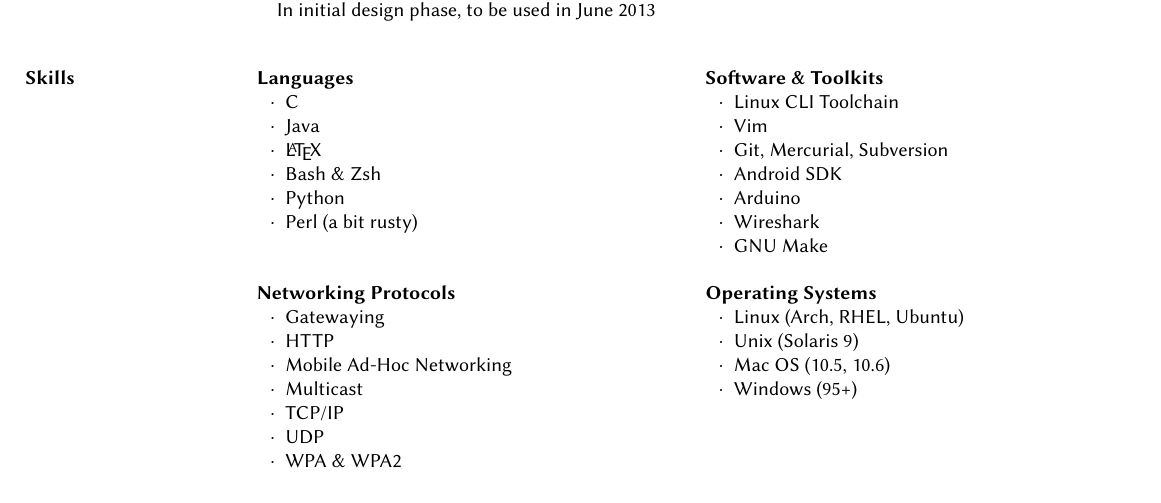
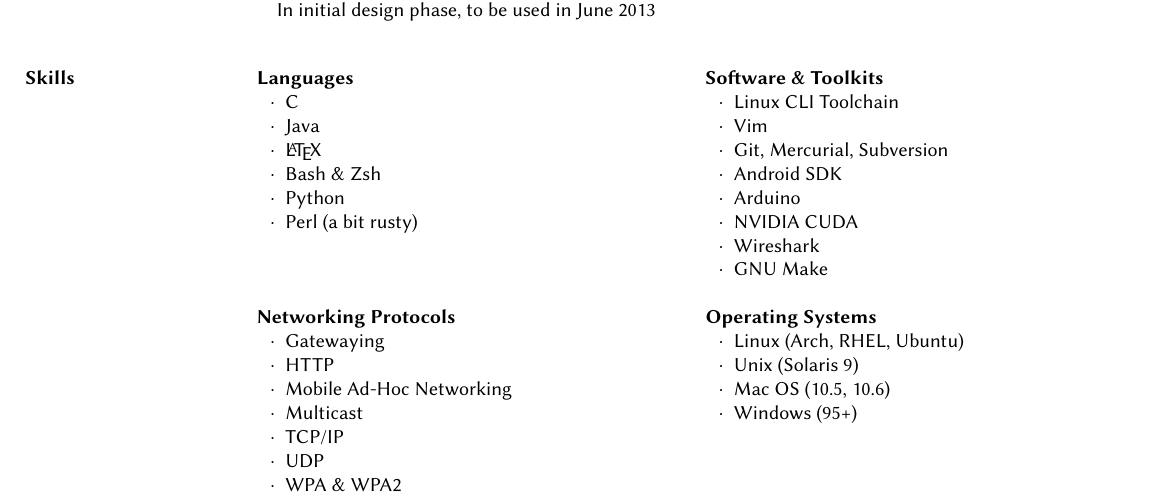
Before and after one commit to sjbarag/Resume, a LaTeX CV (baragResume.tex): part of page 2 of 2, cut so that both start at the same text. Compiled offline with pdfLaTeX.

Commit message:
Add CUDA to "Software & Toolkits"

```diff
--- a/baragResume.tex
+++ b/baragResume.tex
@@ -153,6 +153,7 @@
 				\item Git, Mercurial, Subversion
 				\item Android SDK
 				\item Arduino
+				\item NVIDIA CUDA
 				\item Wireshark
 				\item GNU Make
 			\end{csitemize}
```
